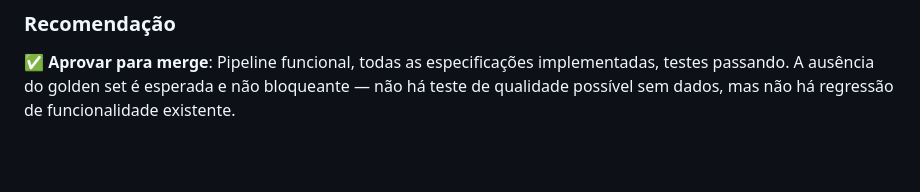
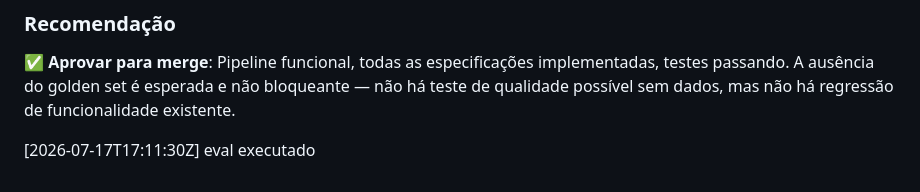
Before and after one commit to eloizaams/buscai, a Markdown page: specs/eval/history.md, the part around the change. Rendered like a GitHub page; blank space fills up the shorter version.

Commit message:
specs/eval: registrar execucao do hook (rag-evaluator gate final)

```diff
--- a/specs/eval/history.md
+++ b/specs/eval/history.md
@@ -64,3 +64,5 @@ Todos os componentes definidos em `specs/retrieval/plan.md` foram implementados:
 
 ### Recomendação
 ✅ **Aprovar para merge**: Pipeline funcional, todas as especificações implementadas, testes passando. A ausência do golden set é esperada e não bloqueante — não há teste de qualidade possível sem dados, mas não há regressão de funcionalidade existente.
+
+[2026-07-17T17:11:30Z] eval executado
```
